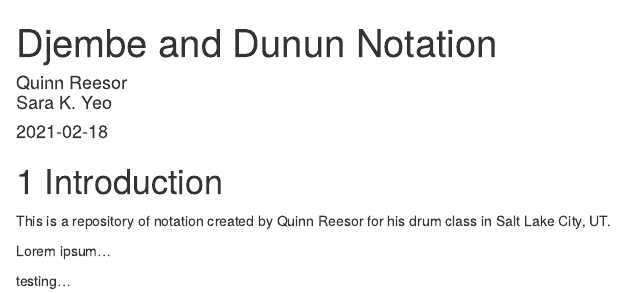
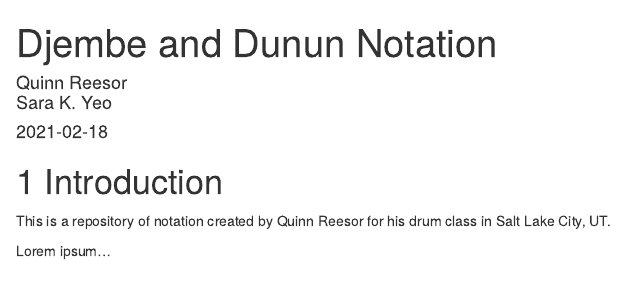
Before and after one commit to sarakyeo/drum-notation, an R Markdown document (index.Rmd): the page in a window 1100 px wide, from its top. Rendered offline with R 4.5, knitr and Pandoc, with nearby package versions; drawn as R Markdown's standard HTML page in place of the format the file asks for.

Commit message:
and testing again

```diff
--- a/index.Rmd
+++ b/index.Rmd
@@ -19,5 +19,3 @@ description: "A resource for drum notation for Quinn Reesor's drum class."
 This is a repository of notation created by Quinn Reesor for his drum class in Salt Lake City, UT.
 
 Lorem ipsum...
-
-testing...
```
Also changed, not shown: docs/search_index.json, 1 other file.
